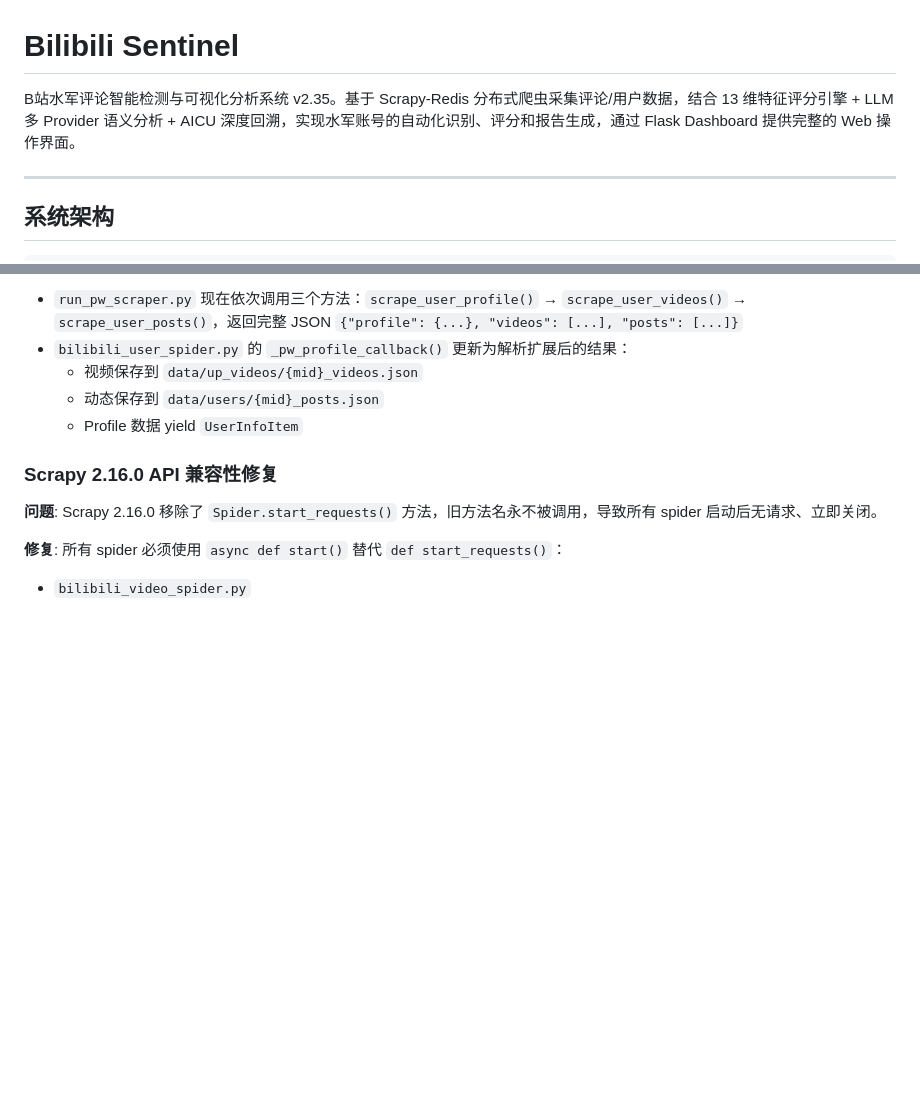
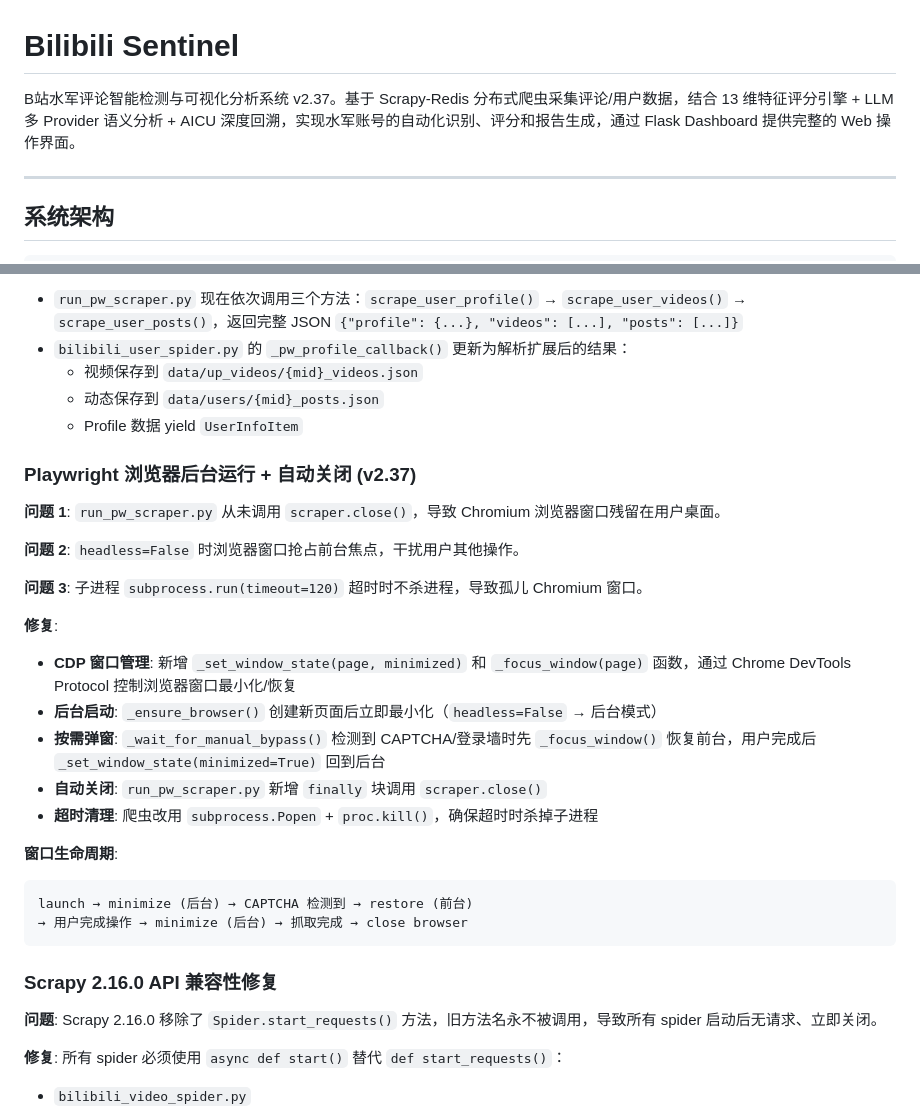
Before and after one commit to MXYLR/bilibili-sentinel, a Markdown page: README.md, 2 parts joined by grey strips. GitHub-like rendering; blank space fills up the shorter version.

Commit message:
docs: v2.37 Playwright background window + auto-close changelog

````diff
--- a/README.md
+++ b/README.md
@@ -1,6 +1,6 @@
 # Bilibili Sentinel
 
-B站水军评论智能检测与可视化分析系统 v2.35。基于 Scrapy-Redis 分布式爬虫采集评论/用户数据，结合 13 维特征评分引擎 + LLM 多 Provider 语义分析 + AICU 深度回溯，实现水军账号的自动化识别、评分和报告生成，通过 Flask Dashboard 提供完整的 Web 操作界面。
+B站水军评论智能检测与可视化分析系统 v2.37。基于 Scrapy-Redis 分布式爬虫采集评论/用户数据，结合 13 维特征评分引擎 + LLM 多 Provider 语义分析 + AICU 深度回溯，实现水军账号的自动化识别、评分和报告生成，通过 Flask Dashboard 提供完整的 Web 操作界面。
 
 ---
 
@@ -389,6 +389,27 @@ AICU 为可选功能（`ENABLE_DEEP_ANALYSIS=False`），当前 API 端点可能
   - 视频保存到 `data/up_videos/{mid}_videos.json`
   - 动态保存到 `data/users/{mid}_posts.json`
   - Profile 数据 yield `UserInfoItem`
+
+### Playwright 浏览器后台运行 + 自动关闭 (v2.37)
+
+**问题 1**: `run_pw_scraper.py` 从未调用 `scraper.close()`，导致 Chromium 浏览器窗口残留在用户桌面。
+
+**问题 2**: `headless=False` 时浏览器窗口抢占前台焦点，干扰用户其他操作。
+
+**问题 3**: 子进程 `subprocess.run(timeout=120)` 超时时不杀进程，导致孤儿 Chromium 窗口。
+
+**修复**:
+- **CDP 窗口管理**: 新增 `_set_window_state(page, minimized)` 和 `_focus_window(page)` 函数，通过 Chrome DevTools Protocol 控制浏览器窗口最小化/恢复
+- **后台启动**: `_ensure_browser()` 创建新页面后立即最小化（`headless=False` → 后台模式）
+- **按需弹窗**: `_wait_for_manual_bypass()` 检测到 CAPTCHA/登录墙时先 `_focus_window()` 恢复前台，用户完成后 `_set_window_state(minimized=True)` 回到后台
+- **自动关闭**: `run_pw_scraper.py` 新增 `finally` 块调用 `scraper.close()`
+- **超时清理**: 爬虫改用 `subprocess.Popen` + `proc.kill()`，确保超时时杀掉子进程
+
+**窗口生命周期**:
+```
+launch → minimize (后台) → CAPTCHA 检测到 → restore (前台)
+→ 用户完成操作 → minimize (后台) → 抓取完成 → close browser
+```
 
 ### Scrapy 2.16.0 API 兼容性修复
 
````
